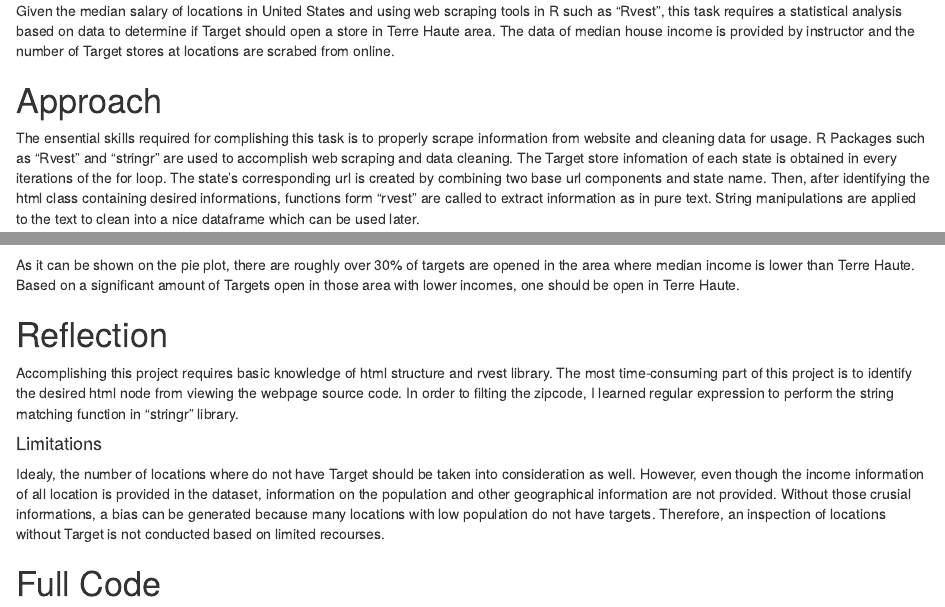
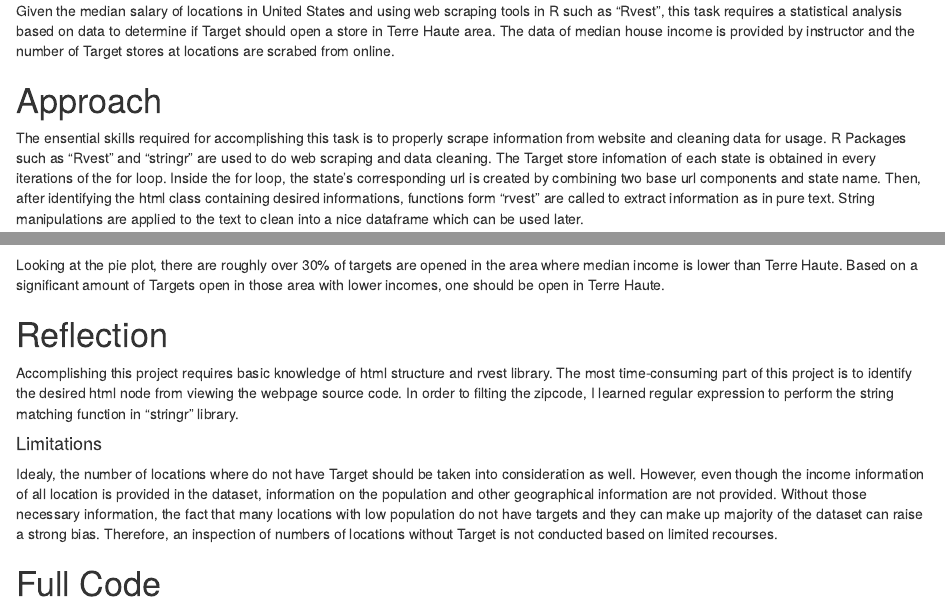
Before and after one commit to victorzhrn/Statistical-Analysis-on-Possible-Target-in-Terre-Haute, an R Markdown document (Portfolio#5.Rmd): the page in a window 1100 px wide, from 190 px down, and a second part further down, joined at a grey line. Rendered offline with R 4.5, knitr and Pandoc, with nearby package versions; drawn as R Markdown's standard HTML page in place of the format the file asks for.

Commit message:
proofread portofolio

````diff
--- a/Portfolio#5.Rmd
+++ b/Portfolio#5.Rmd
@@ -9,7 +9,7 @@
 Given the median salary of locations in United States and using web scraping tools in R such as "Rvest", this task requires a statistical analysis based on data to determine if Target should open a store in Terre Haute area. The data of median house income is provided by instructor and the number of Target stores at locations are scrabed from online.
 
 # Approach
-The ensential skills required for complishing this task is to properly scrape information from website and cleaning data for usage. R Packages such as "Rvest" and "stringr" are used to accomplish web scraping and data cleaning. The Target store infomation of each state is obtained in every iterations of the for loop. The state's corresponding url is created by combining two base url components and state name. Then, after identifying the html class containing desired informations, functions form "rvest" are called to extract information as in pure text. String manipulations are applied to the text to clean into a nice dataframe which can be used later.
+The ensential skills required for accomplishing this task is to properly scrape information from website and cleaning data for usage. R Packages such as "Rvest" and "stringr" are used to do web scraping and data cleaning. The Target store infomation of each state is obtained in every iterations of the for loop. Inside the for loop, the state's corresponding url is created by combining two base url components and state name. Then, after identifying the html class containing desired informations, functions form "rvest" are called to extract information as in pure text. String manipulations are applied to the text to clean into a nice dataframe which can be used later.
 ```{r,echo=FALSE}
 library(readr)
 library(rvest)
@@ -102,13 +102,13 @@
 
 
 
-As it can be shown on the pie plot, there are roughly over 30% of targets are opened in the area where median income is lower than Terre Haute. Based on a significant amount of Targets open in those area with lower incomes, one should be open in Terre Haute.
+Looking at the pie plot, there are roughly over 30% of targets are opened in the area where median income is lower than Terre Haute. Based on a significant amount of Targets open in those area with lower incomes, one should be open in Terre Haute.
 
 # Reflection
 Accomplishing this project requires basic knowledge of html structure and rvest library. The most time-consuming part of this project is to identify the desired html node from viewing the webpage source code. In order to filting the zipcode, I learned regular expression to perform the string matching function in "stringr" library.
 
 #### Limitations
-Idealy, the number of locations where do not have Target should be taken into consideration as well. However, even though the income information of all location is provided in the dataset, information on the population and other geographical information are not provided. Without those crusial informations, a bias can be generated because many locations with low population do not have targets. Therefore, an inspection of locations without Target is not conducted based on limited recourses.
+Idealy, the number of locations where do not have Target should be taken into consideration as well. However, even though the income information of all location is provided in the dataset, information on the population and other geographical information are not provided. Without those necessary information, the fact that many locations with low population do not have targets and they can make up majority of the dataset can raise a strong bias. Therefore, an inspection of numbers of locations without Target is not conducted based on limited recourses.
 
 
 # Full Code
````
Also changed, not shown: README.md, 1 other file.
